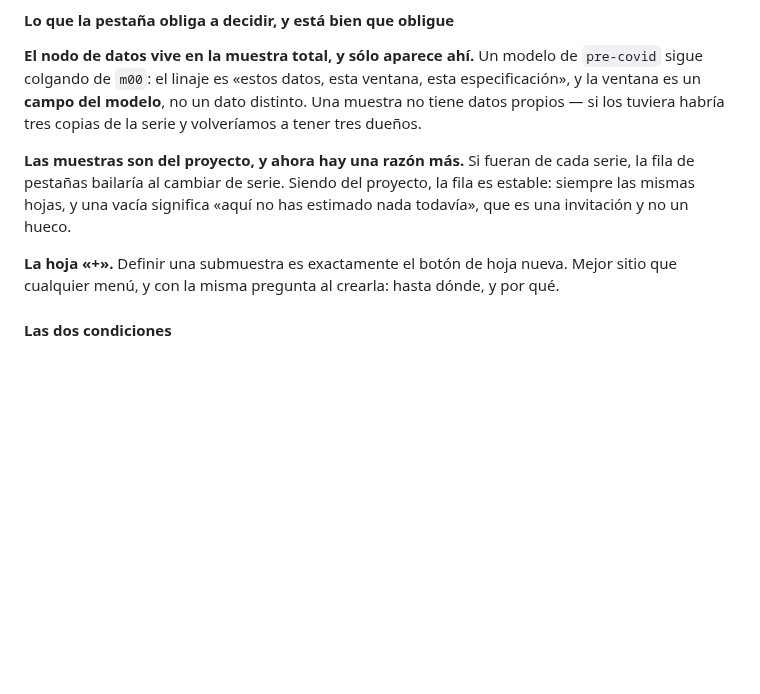
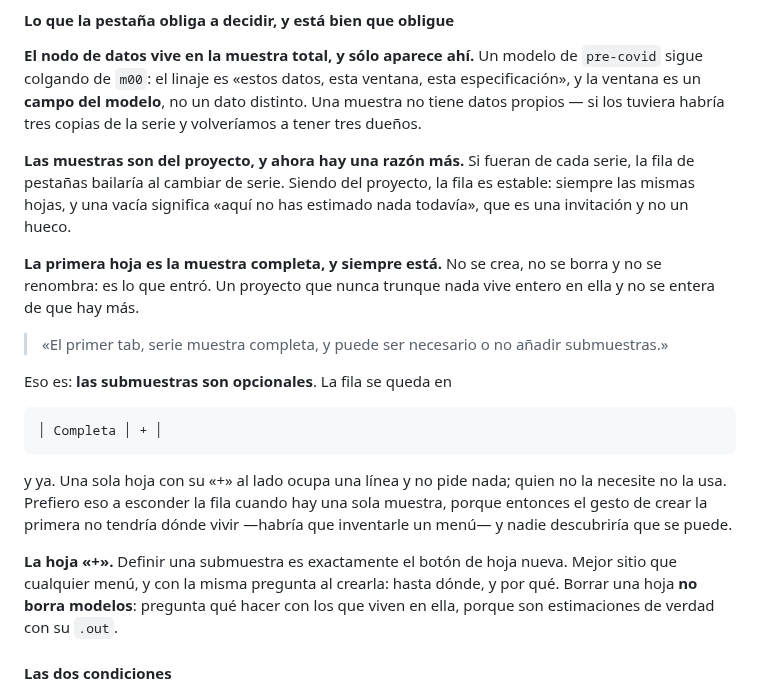
Before and after one commit to davidesg/atsw-gui, a Markdown page: docs/DISENO-muestras.md, the part around the change. Rendered like a GitHub page; blank space fills up the shorter version.

Commit message:
La hoja «Completa» siempre está; las submuestras son opcionales
«El primer tab, serie muestra completa, y puede ser necesario o no añadir
submuestras.»

No se crea, no se borra y no se renombra: es lo que entró. Un proyecto
que nunca trunque nada vive entero en ella.

Y la fila se queda en «Completa │ +», que ocupa una línea y no pide nada.
Prefiero eso a esconderla cuando hay una sola muestra: entonces el gesto
de crear la primera no tendría dónde vivir --habría que inventarle un
menú-- y nadie descubriría que se puede.

Borrar una hoja no borra modelos: pregunta qué hacer con los que viven en
ella, porque son estimaciones de verdad con su .out.

Co-Authored-By: Claude Opus 5 <noreply@anthropic.com>
Claude-Session: https://claude.ai/code/session_01FLGGD9pkNC7zuuWJbt3SPY

```diff
--- a/docs/DISENO-muestras.md
+++ b/docs/DISENO-muestras.md
@@ -163,9 +163,26 @@ serie, la fila de pestañas bailaría al cambiar de serie. Siendo del proyecto,
 la fila es estable: siempre las mismas hojas, y una vacía significa «aquí no
 has estimado nada todavía», que es una invitación y no un hueco.
 
+**La primera hoja es la muestra completa, y siempre está.** No se crea, no se
+borra y no se renombra: es lo que entró. Un proyecto que nunca trunque nada
+vive entero en ella y no se entera de que hay más.
+
+> «El primer tab, serie muestra completa, y puede ser necesario o no añadir
+> submuestras.»
+
+Eso es: **las submuestras son opcionales**. La fila se queda en
+
+    │ Completa │ + │
+
+y ya. Una sola hoja con su «+» al lado ocupa una línea y no pide nada; quien
+no la necesite no la usa. Prefiero eso a esconder la fila cuando hay una sola
+muestra, porque entonces el gesto de crear la primera no tendría dónde vivir
+—habría que inventarle un menú— y nadie descubriría que se puede.
+
 **La hoja «+».** Definir una submuestra es exactamente el botón de hoja nueva.
 Mejor sitio que cualquier menú, y con la misma pregunta al crearla: hasta
-dónde, y por qué.
+dónde, y por qué. Borrar una hoja **no borra modelos**: pregunta qué hacer con
+los que viven en ella, porque son estimaciones de verdad con su `.out`.
 
 #### Las dos condiciones
 
```
